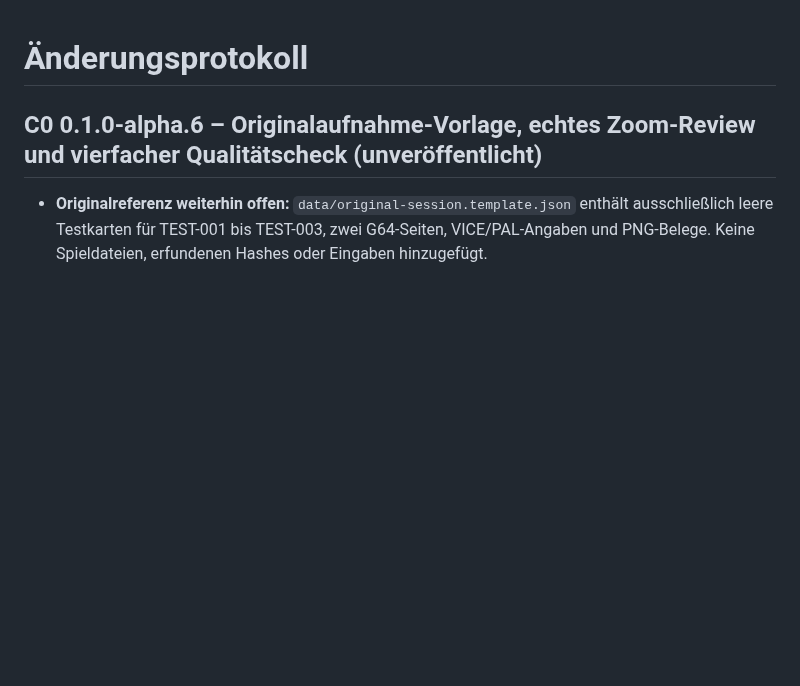
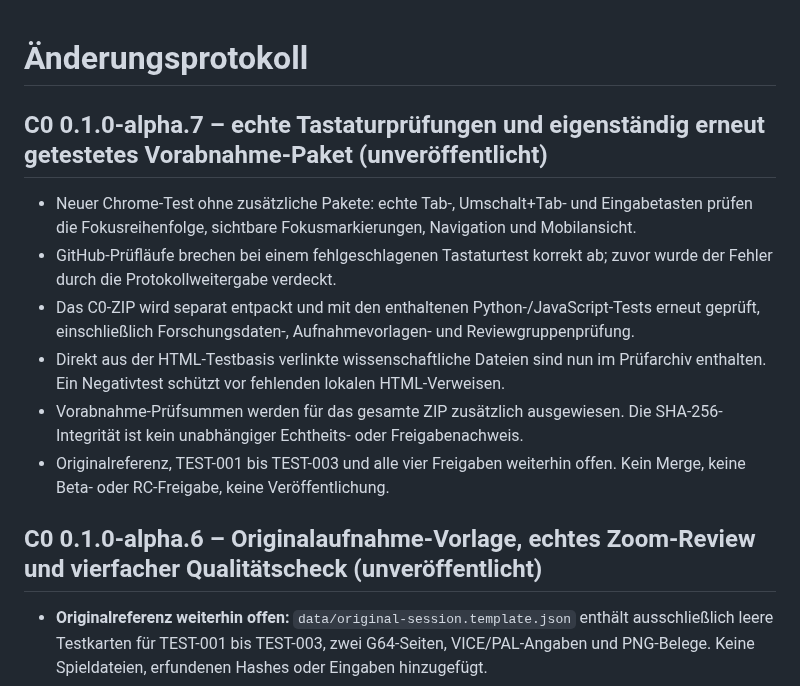
Before and after one commit to provoware/PROJEKT_Oli_Imperium, a Markdown page: CHANGELOG.md, the part around the change. Drawn GitHub-style; blank space fills up the shorter version.

Commit message:
docs(C0): chronicle alpha.7 real keyboard, link closure and standalone ZIP regression

```diff
--- a/CHANGELOG.md
+++ b/CHANGELOG.md
@@ -1,4 +1,13 @@
 # Änderungsprotokoll
+
+## C0 0.1.0-alpha.7 – echte Tastaturprüfungen und eigenständig erneut getestetes Vorabnahme-Paket (unveröffentlicht)
+
+- Neuer Chrome-Test ohne zusätzliche Pakete: echte Tab-, Umschalt+Tab- und Eingabetasten prüfen die Fokusreihenfolge, sichtbare Fokusmarkierungen, Navigation und Mobilansicht.
+- GitHub-Prüfläufe brechen bei einem fehlgeschlagenen Tastaturtest korrekt ab; zuvor wurde der Fehler durch die Protokollweitergabe verdeckt.
+- Das C0-ZIP wird separat entpackt und mit den enthaltenen Python-/JavaScript-Tests erneut geprüft, einschließlich Forschungsdaten-, Aufnahmevorlagen- und Reviewgruppenprüfung.
+- Direkt aus der HTML-Testbasis verlinkte wissenschaftliche Dateien sind nun im Prüfarchiv enthalten. Ein Negativtest schützt vor fehlenden lokalen HTML-Verweisen.
+- Vorabnahme-Prüfsummen werden für das gesamte ZIP zusätzlich ausgewiesen. Die SHA-256-Integrität ist kein unabhängiger Echtheits- oder Freigabenachweis.
+- Originalreferenz, TEST-001 bis TEST-003 und alle vier Freigaben weiterhin offen. Kein Merge, keine Beta- oder RC-Freigabe, keine Veröffentlichung.
 
 ## C0 0.1.0-alpha.6 – Originalaufnahme-Vorlage, echtes Zoom-Review und vierfacher Qualitätscheck (unveröffentlicht)
 
```
